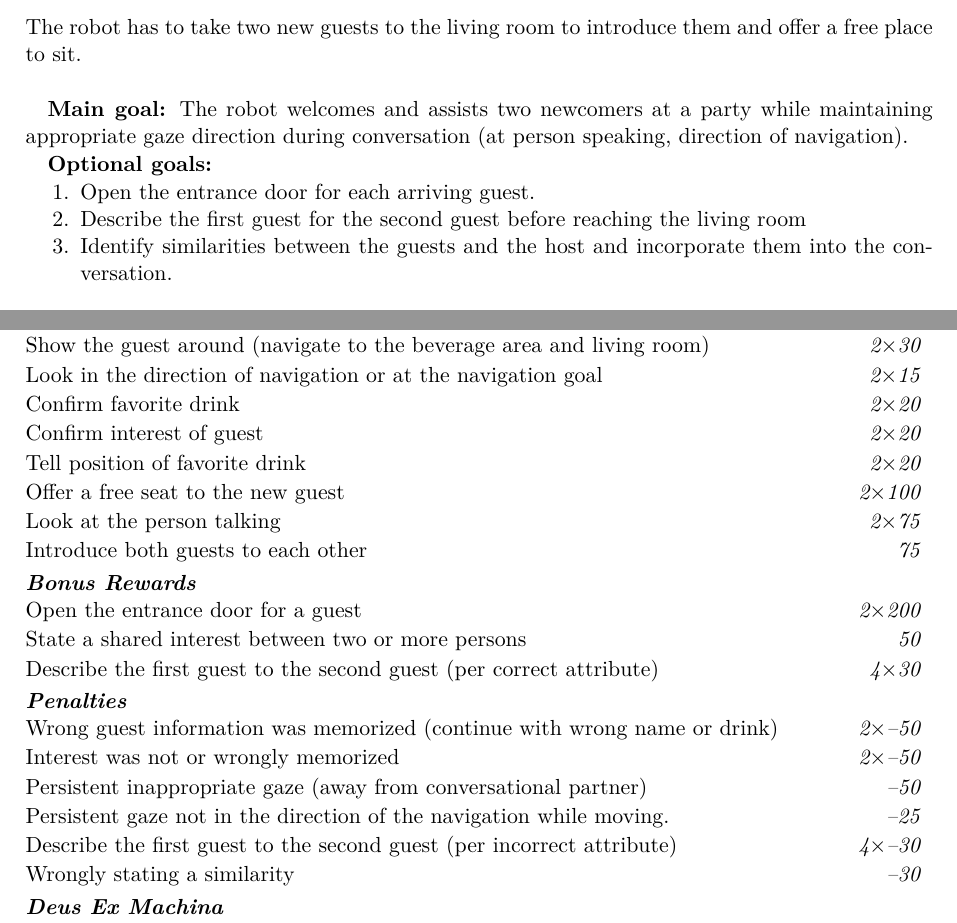
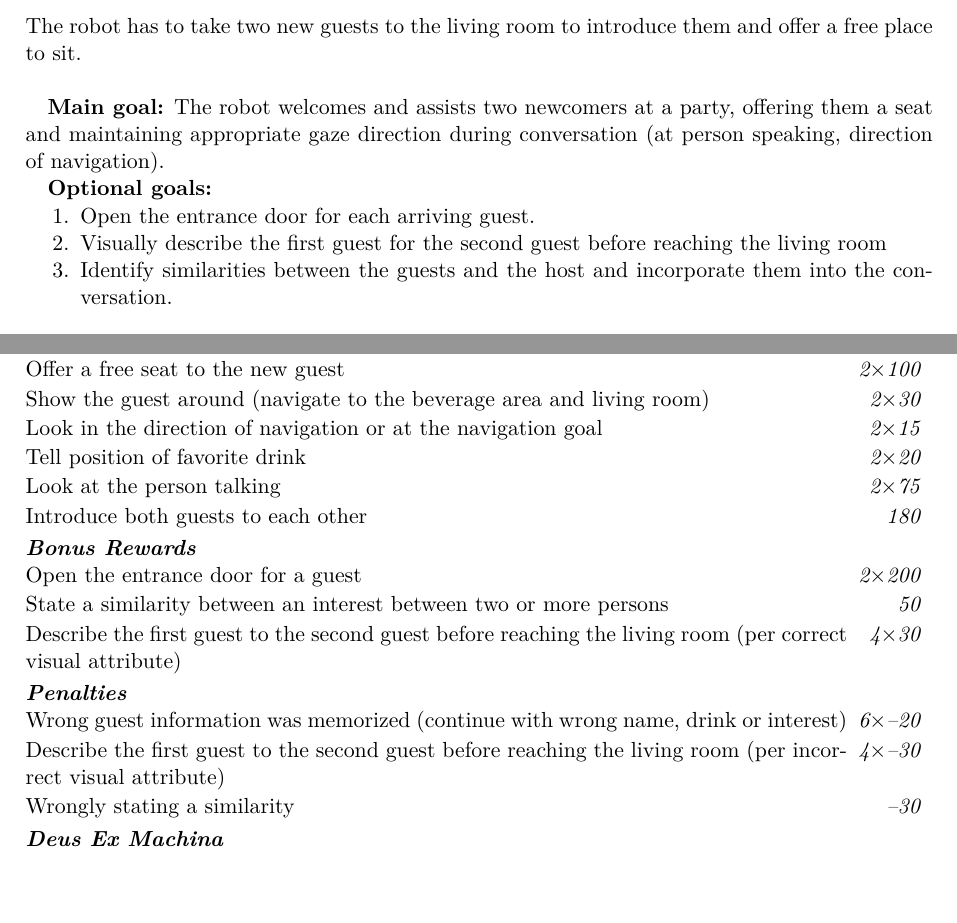
Before and after one commit to RoboCupAtHome/RuleBook, a LaTeX thesis (documents/rulebook.tex, which reads scoresheets/Receptionist.tex, tasks/Receptionist.tex): two parts of pages 51 and 54 of 76 before the commit and two parts of pages 51 and 53 of 74 after it, joined at a grey line, cut so that both start at the same text, the shorter picture padded with empty space. Compiled offline with XeLaTeX.

Commit message:
scoring changes from tc meeting

```diff
--- a/scoresheets/Receptionist.tex
+++ b/scoresheets/Receptionist.tex
@@ -1,27 +1,22 @@
-\begin{scorelist}[startbutton=false,timelimit=5]
+\begin{scorelist}[startbutton=false,timelimit=6]
 	\scoreheading{Main Goal}
+	\scoreitem[2]{100}{Offer a free seat to the new guest}
 	\scoreitem[2]{30}{Show the guest around (navigate to the beverage area and living room)}
 	\scoreitem[2]{15}{Look in the direction of navigation or at the navigation goal}
-	\scoreitem[2]{20}{Confirm favorite drink}
-	\scoreitem[2]{20}{Confirm interest of guest}
 	\scoreitem[2]{20}{Tell position of favorite drink}
-	\scoreitem[2]{100}{Offer a free seat to the new guest}
 	\scoreitem[2]{75}{Look at the person talking}
-	\scoreitem[1]{75}{Introduce both guests to each other}
+	\scoreitem[1]{180}{Introduce both guests to each other}
 
 
 	\scoreheading{Bonus Rewards}
 	\scoreitem[2]{200}{Open the entrance door for a guest}
-	\scoreitem[1]{50}{State a shared interest between two or more persons}
-	\scoreitem[4]{30}{Describe the first guest to the second guest (per correct attribute)}
+	\scoreitem[1]{50}{State a similarity between an interest between two or more persons}
+	\scoreitem[4]{30}{Describe the first guest to the second guest before reaching the living room (per correct visual attribute)}
 
 
 	\scoreheading{Penalties}
-	\penaltyitem[2]{50}{Wrong guest information was memorized (continue with wrong name or drink)}
-	\penaltyitem[2]{50}{Interest was not or wrongly memorized}
-	\penaltyitem{50}{Persistent inappropriate gaze (away from conversational partner)}
-	\penaltyitem{25}{Persistent gaze not in the direction of the navigation while moving.}
-	\penaltyitem[4]{30}{Describe the first guest to the second guest (per incorrect attribute)}
+	\penaltyitem[6]{20}{Wrong guest information was memorized (continue with wrong name, drink or interest)}
+	\penaltyitem[4]{30}{Describe the first guest to the second guest before reaching the living room (per incorrect visual attribute)}
 	\penaltyitem[1]{30}{Wrongly stating a similarity}
 
 	\scoreheading{Deus Ex Machina}
--- a/tasks/Receptionist.tex
+++ b/tasks/Receptionist.tex
@@ -4,13 +4,13 @@
 The robot has to take two new guests to the living room to introduce them and offer a free place to sit.\\
 
 \textbf{Main goal:}
-    The robot welcomes and assists two newcomers at a party while maintaining appropriate gaze direction during conversation (at person speaking, direction of navigation).
+    The robot welcomes and assists two newcomers at a party, offering them a seat and maintaining appropriate gaze direction during conversation (at person speaking, direction of navigation).
 
 % \vspace{-5pt}
 \textbf{Optional goals:}
 \begin{enumerate}[nosep]
 	\item Open the entrance door for each arriving guest.
-	\item Describe the first guest for the second guest before reaching the living room
+	\item Visually describe the first guest for the second guest before reaching the living room
 	\item Identify similarities between the guests and the host and incorporate them into the conversation.
 \end{enumerate}
 
```
Also changed, not shown: tasks/StoringGroceries.tex (+1 -1 lines), tasks/Receptionist.tex (6 more changed lines).
